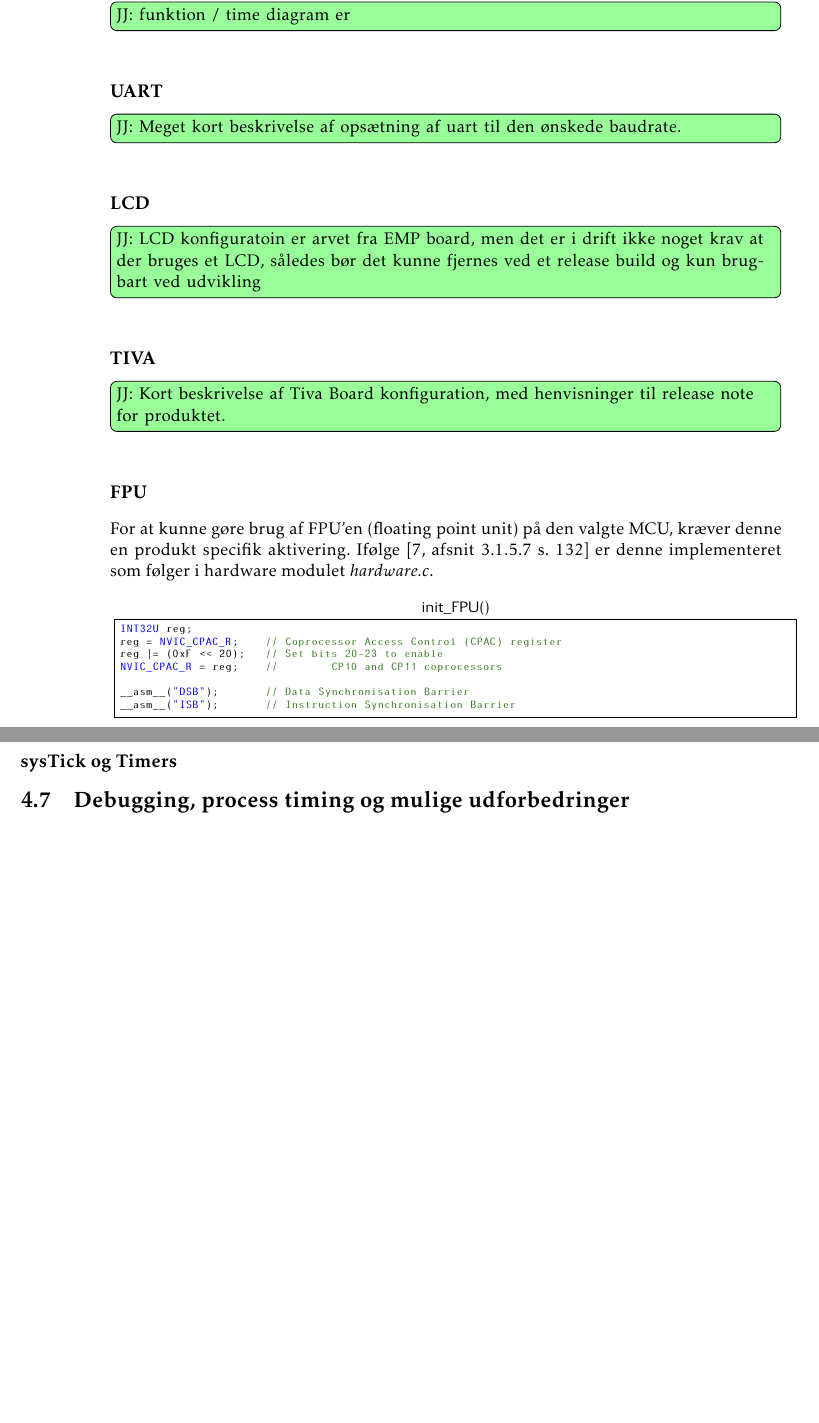
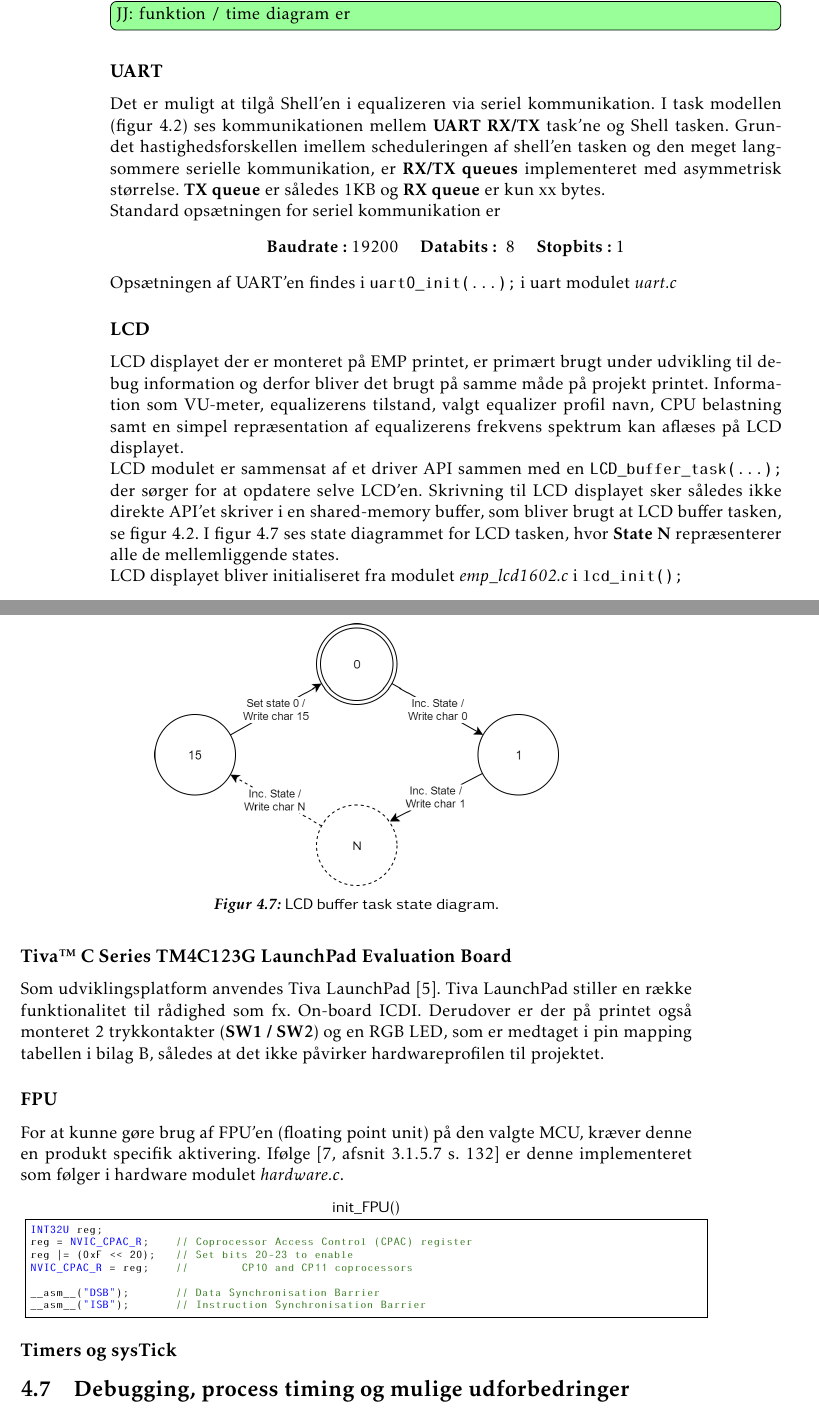
Before and after one commit to fraannk/sdu-gruppe3-2017, a LaTeX book (rapport.tex, which reads section/hw_hardware.tex): two parts of pages 27 and 28 of 55, joined at a grey line, cut so that both start at the same text, the shorter picture padded with empty space. Compiled offline with pdfLaTeX.

Commit message:
Mere hardware

```diff
--- a/section/hw_hardware.tex
+++ b/section/hw_hardware.tex
@@ -129,13 +131,43 @@ Konfigurationen af SPI laves i \texttt{spi\_init()} i modulet \textit{hardware.c
 
 
 \subsection{UART}\label{subsec:uart}
-\jj{Meget kort beskrivelse af opsætning af uart til den ønskede baudrate.}
+Det er muligt at tilgå Shell'en i equalizeren via seriel kommunikation.
+I task modellen (figur \ref{fig:eq-taskmodel}) ses kommunikationen mellem \textbf{UART RX/TX} task'ne og Shell tasken.
+Grundet hastighedsforskellen imellem scheduleringen af shell'en tasken og den meget langsommere serielle kommunikation, er \textbf{RX/TX queues} implementeret med asymmetrisk størrelse.
+\textbf{TX queue} er således 1KB og \textbf{RX queue} er kun  xx bytes.
+
+Standard opsætningen for seriel kommunikation er
+\begin{center}
+	\textbf{Baudrate : }19200  \quad \textbf{Databits : } 8 \quad \textbf{Stopbits : }1
+\end{center}
+
+Opsætningen af UART'en findes i \texttt{uart0\_init(...);} i uart modulet \textit{uart.c}
 
 \subsection{LCD}
-\jj{LCD konfiguratoin er arvet fra EMP board, men det er i drift ikke noget krav at der bruges et LCD, således bør det kunne fjernes ved et release build og kun brugbart ved udvikling
-}
-\subsection{TIVA}
-\jj{Kort beskrivelse af Tiva Board konfiguration, med henvisninger til release note for produktet.}
+LCD displayet der er monteret på EMP printet, er primært brugt under udvikling til debug information og derfor bliver det brugt på samme måde på projekt printet.
+Information som VU-meter, equalizerens tilstand, valgt equalizer profil navn, CPU belastning samt en simpel repræsentation af equalizerens frekvens spektrum kan aflæses på LCD displayet.
+
+LCD modulet er sammensat af et driver API sammen med en \texttt{LCD\_buffer\_task(...);} der sørger for at opdatere selve LCD'en.
+Skrivning til LCD displayet sker således ikke direkte
+API'et skriver i en shared-memory buffer, som bliver brugt at LCD buffer tasken, se figur \ref{fig:eq-taskmodel}.
+I figur \ref{fig:lcd_task} ses state diagrammet for LCD tasken, hvor \textbf{State N} repræsenterer alle de mellemliggende states.
+
+\begin{figure}[h!]
+	\centering
+	\includegraphics[width=.6\textwidth]{billeder/lcd_task.png}
+	\caption{LCD buffer task state diagram.}
+	\label{fig:lcd_task}
+\end{figure}
+
+
+LCD displayet bliver initialiseret fra modulet \textit{emp\_lcd1602.c} i  \texttt{lcd\_init();}
+
+\FloatBlock
+
+\subsection{Tiva™ C Series TM4C123G LaunchPad Evaluation Board}
+Som udviklingsplatform anvendes Tiva LaunchPad \cite{spmu296}.
+Tiva LaunchPad stiller en række funktionalitet til rådighed som fx. On-board ICDI.
+Derudover er der på printet også monteret 2 trykkontakter (\textbf{SW1 / SW2}) og en RGB LED, som er medtaget i pin mapping tabellen i bilag \ref{bilag:pinmap}, således at det ikke påvirker hardwareprofilen til projektet.
 
 \subsection{FPU}
 For at kunne gøre brug af FPU'en (floating point unit) på den valgte MCU, kræver denne en produkt specifik aktivering.
@@ -168,7 +200,7 @@ __asm__("ISB");       // Instruction Synchronisation Barrier
 \end{lstlisting}
 \end{tabular}
 
-\subsection{sysTick og Timers}
+\subsection{Timers og sysTick}
 
 
 %\subsection{ADC fra Simon}
```
Also changed, not shown: billeder/lcd_task.png (added), section/hw_hardware.tex (2 more changed lines).
